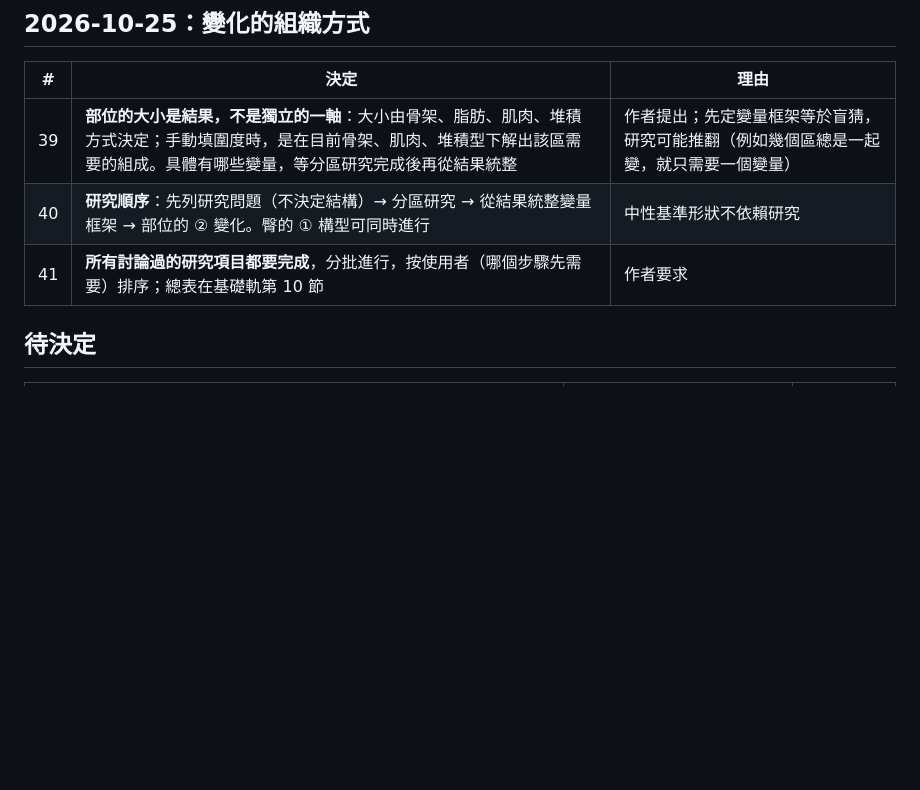
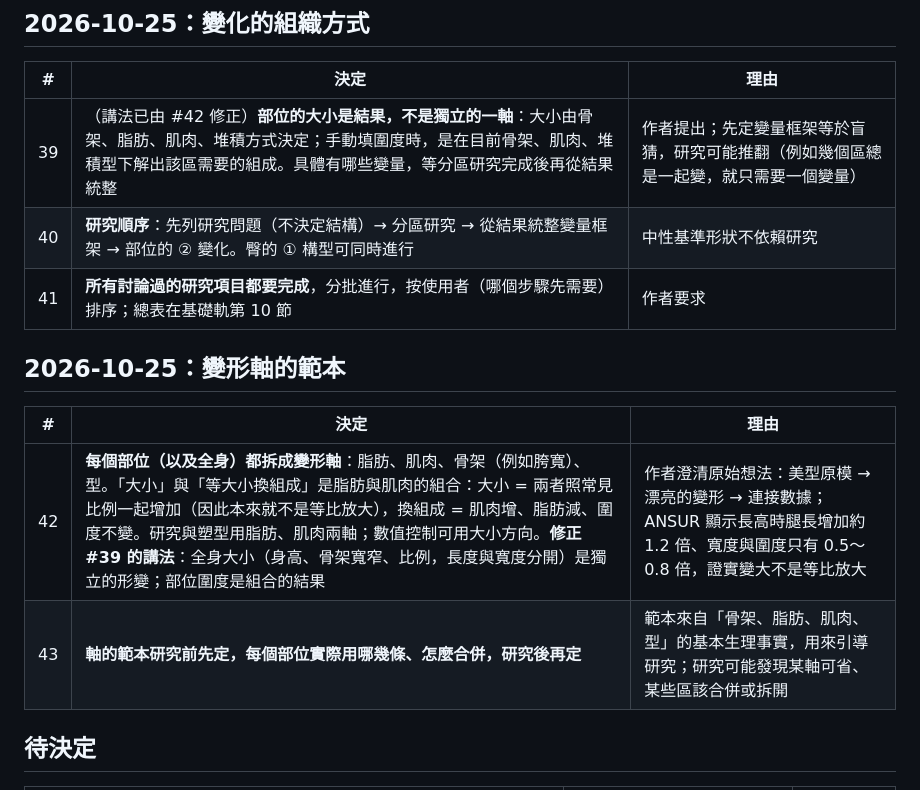
Before and after one commit to asasasdad0329/bodyref, a Markdown page: docs/DECISIONS.md, the part around the change. GitHub-like rendering; blank space fills up the shorter version.

Commit message:
Adopt per-part deformation axes: fat, muscle, frame and type (#22)
Agent: claude

Claude-Session: https://claude.ai/code/session_01SDtjeSeHGoFPRmnJ1pvubM

Co-authored-by: Claude <noreply@anthropic.com>

```diff
--- a/docs/DECISIONS.md
+++ b/docs/DECISIONS.md
@@ -69,9 +69,16 @@
 
 | # | 決定 | 理由 |
 |---|---|---|
-| 39 | **部位的大小是結果，不是獨立的一軸**：大小由骨架、脂肪、肌肉、堆積方式決定；手動填圍度時，是在目前骨架、肌肉、堆積型下解出該區需要的組成。具體有哪些變量，等分區研究完成後再從結果統整 | 作者提出；先定變量框架等於盲猜，研究可能推翻（例如幾個區總是一起變，就只需要一個變量） |
+| 39 | （講法已由 #42 修正）**部位的大小是結果，不是獨立的一軸**：大小由骨架、脂肪、肌肉、堆積方式決定；手動填圍度時，是在目前骨架、肌肉、堆積型下解出該區需要的組成。具體有哪些變量，等分區研究完成後再從結果統整 | 作者提出；先定變量框架等於盲猜，研究可能推翻（例如幾個區總是一起變，就只需要一個變量） |
 | 40 | **研究順序**：先列研究問題（不決定結構）→ 分區研究 → 從結果統整變量框架 → 部位的 ② 變化。臀的 ① 構型可同時進行 | 中性基準形狀不依賴研究 |
 | 41 | **所有討論過的研究項目都要完成**，分批進行，按使用者（哪個步驟先需要）排序；總表在基礎軌第 10 節 | 作者要求 |
+
+## 2026-10-25：變形軸的範本
+
+| # | 決定 | 理由 |
+|---|---|---|
+| 42 | **每個部位（以及全身）都拆成變形軸**：脂肪、肌肉、骨架（例如胯寬）、型。「大小」與「等大小換組成」是脂肪與肌肉的組合：大小 = 兩者照常見比例一起增加（因此本來就不是等比放大），換組成 = 肌肉增、脂肪減、圍度不變。研究與塑型用脂肪、肌肉兩軸；數值控制可用大小方向。**修正 #39 的講法**：全身大小（身高、骨架寬窄、比例，長度與寬度分開）是獨立的形變；部位圍度是組合的結果 | 作者澄清原始想法：美型原模 → 漂亮的變形 → 連接數據；ANSUR 顯示長高時腿長增加約 1.2 倍、寬度與圍度只有 0.5～0.8 倍，證實變大不是等比放大 |
+| 43 | **軸的範本研究前先定，每個部位實際用哪幾條、怎麼合併，研究後再定** | 範本來自「骨架、脂肪、肌肉、型」的基本生理事實，用來引導研究；研究可能發現某軸可省、某些區該合併或拆開 |
 
 ## 待決定
 
```
Also changed, not shown: docs/PLAN.md (+1 -0 lines), 1 other file.
